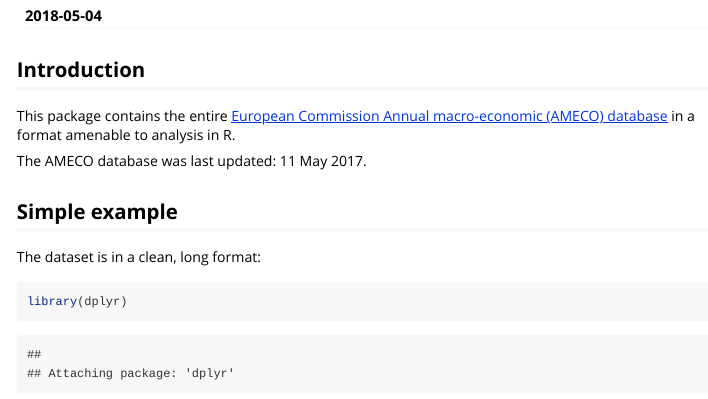
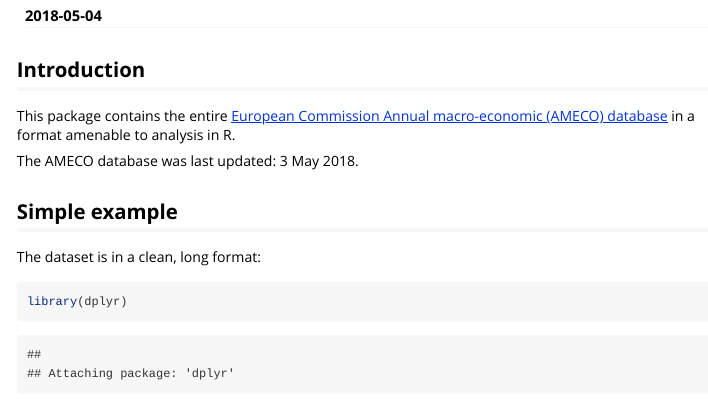
Before and after one commit to expersso/ameco, an R Markdown document (vignettes/ameco_dataset.Rmd): the page in a window 1100 px wide, from 110 px down. Rendered offline with R 4.5, knitr and Pandoc, with nearby package versions; some code elsewhere in the file could not run offline.

Commit message:
Fix date in vignette.

```diff
--- a/vignettes/ameco_dataset.Rmd
+++ b/vignettes/ameco_dataset.Rmd
@@ -16,7 +16,7 @@ This package contains the entire [European Commission Annual macro-economic
 database](http://ec.europa.eu/economy_finance/db_indicators/ameco/index_en.htm)
 in a format amenable to analysis in R.
 
-The AMECO database was last updated: 11 May 2017.
+The AMECO database was last updated: 3 May 2018.
 
 ## Simple example
 
```
